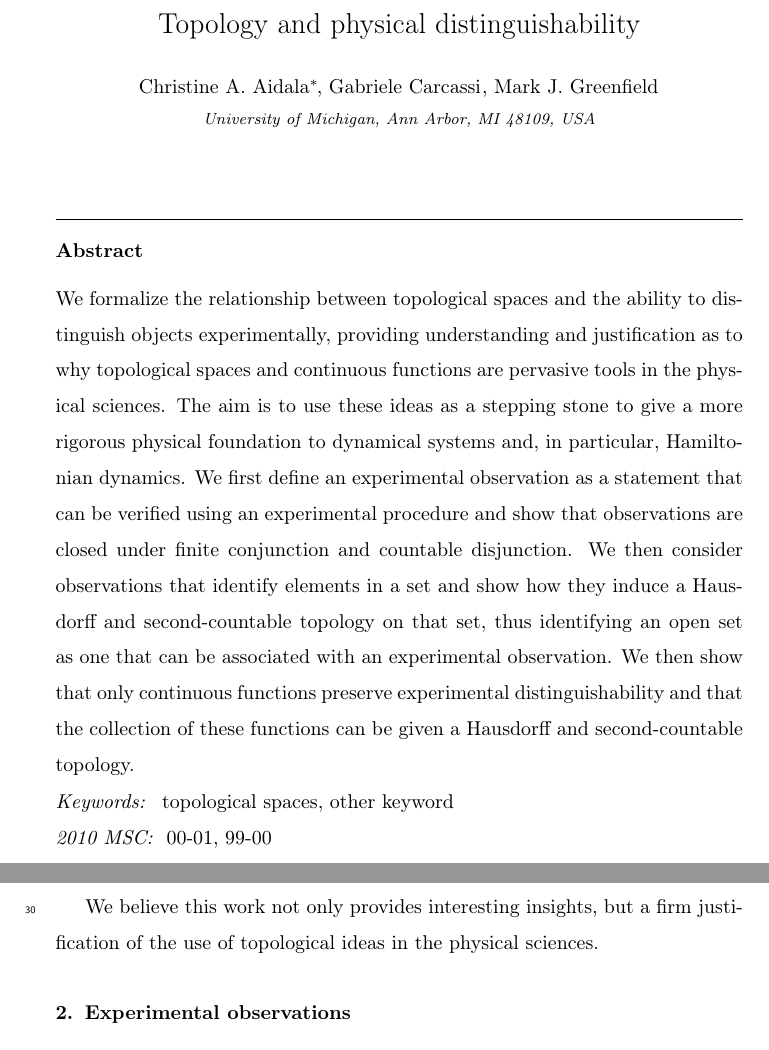
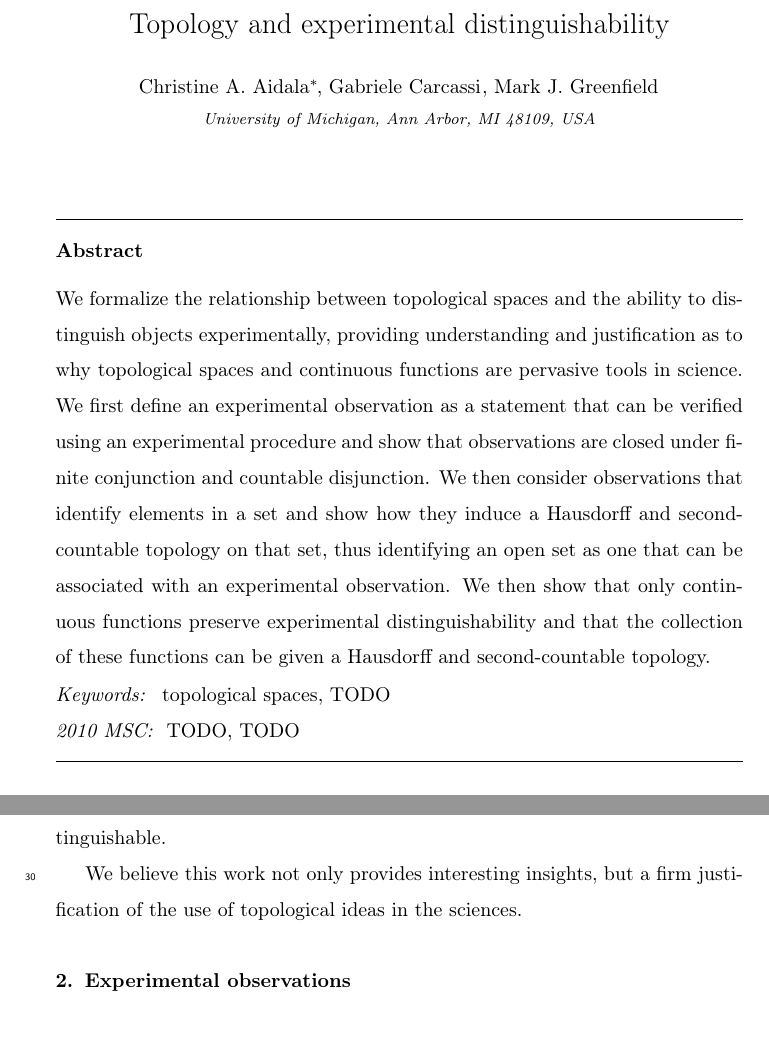
Before and after one commit to assumptionsofphysics/assumptionsofphysics, a LaTeX paper (Articles/TopologyAndExperimentalDistinguishability/article.tex): two parts of pages 1 and 3 of 19 before the commit and two parts of pages 1 and 2 of 19 after it, joined at a grey line, cut so that both start at the same text. Compiled offline with pdfLaTeX.

Commit message:
Title, abstract, intro, and conclusion edits

```diff
--- a/Articles/TopologyAndExperimentalDistinguishability/article.tex
+++ b/Articles/TopologyAndExperimentalDistinguishability/article.tex
@@ -26,7 +26,7 @@
 
 \begin{frontmatter}
 
-\title{Topology and physical distinguishability}
+\title{Topology and experimental distinguishability}
 
 %% Group authors per affiliation:
 \author[]{Christine A. Aidala\corref{cor1}}
@@ -44,14 +44,14 @@
 
 
 \begin{abstract}
-We formalize the relationship between topological spaces and the ability to distinguish objects experimentally, providing understanding and justification as to why topological spaces and continuous functions are pervasive tools in the physical sciences. The aim is to use these ideas as a stepping stone to give a more rigorous physical foundation to dynamical systems and, in particular, Hamiltonian dynamics.  We first define an experimental observation as a statement that can be verified using an experimental procedure and show that observations are closed under finite conjunction and countable disjunction. We then consider observations that identify elements in a set and show how they induce a Hausdorff and second-countable topology on that set, thus identifying an open set as one that can be associated with an experimental observation. We then show that only continuous functions preserve experimental distinguishability and that the collection of these functions can be given a Hausdorff and second-countable topology.
+We formalize the relationship between topological spaces and the ability to distinguish objects experimentally, providing understanding and justification as to why topological spaces and continuous functions are pervasive tools in science. We first define an experimental observation as a statement that can be verified using an experimental procedure and show that observations are closed under finite conjunction and countable disjunction. We then consider observations that identify elements in a set and show how they induce a Hausdorff and second-countable topology on that set, thus identifying an open set as one that can be associated with an experimental observation. We then show that only continuous functions preserve experimental distinguishability and that the collection of these functions can be given a Hausdorff and second-countable topology.
 
 
 \end{abstract}
 
 \begin{keyword}
-topological spaces \sep other keyword
-\MSC[2010] 00-01\sep  99-00
+topological spaces \sep TODO
+\MSC[2010] TODO \sep TODO
 \end{keyword}
 
 \end{frontmatter}
@@ -68,7 +68,7 @@ In this sense, experimental distinguishability is \emph{the} application of topo
 
 The work is organized as follows. We first define experimental observations as statements paired with an experimental test that is able to verify them. We study their properties under logical operations and show that they are only closed under finite conjunction and countable disjunction.  We then show that any set of objects that are experimentally distinguishable is a Hausdorff second-countable topological space. Both the points and the topology of the space are formally defined in terms of the observations themselves.  Finally, we study relationships between experimentally distinguishable objects. These are represented by continuous functions, and they can be shown to be themselves physically distinguishable.
 
-We believe this work not only provides interesting insights, but a firm justification of the use of topological ideas in the physical sciences.
+We believe this work not only provides interesting insights, but a firm justification of the use of topological ideas in the sciences.
 
 \section{Experimental observations}
 
```
Also changed, not shown: Articles/TopologyAndExperimentalDistinguishability/article.tex (19 more changed lines). Lines whose indentation alone changed are shown as unchanged.
